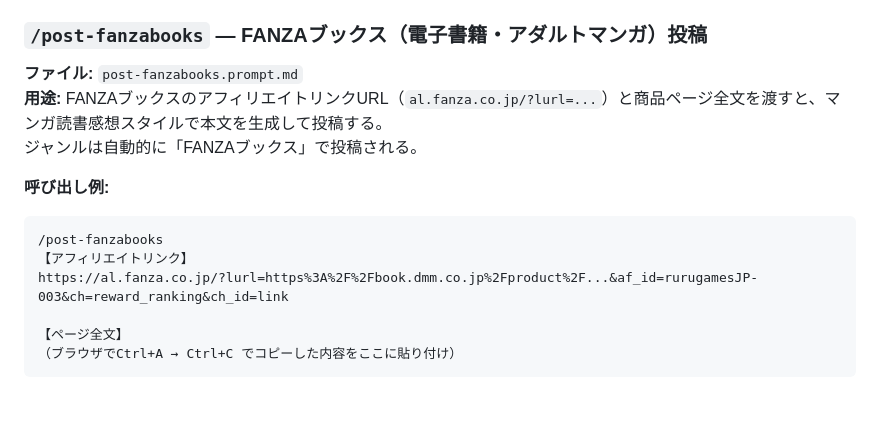
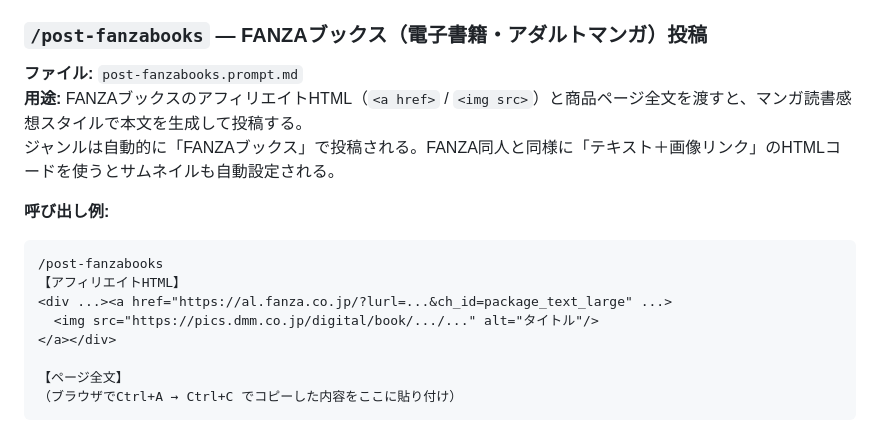
Before and after one commit to rurugames/game-review-site, a Markdown page: .github/prompts/README.md, the part around the change. Drawn GitHub-style; blank space fills up the shorter version.

Commit message:
post-fanzabooks: アフィリエイトHTMLから<img src>でサムネイル取得する方式に変更

````diff
--- a/.github/prompts/README.md
+++ b/.github/prompts/README.md
@@ -45,14 +45,16 @@ FANZAはOGP自動取得が失敗するため `--thumbnail` オプションを使
 ### `/post-fanzabooks` — FANZAブックス（電子書籍・アダルトマンガ）投稿
 
 **ファイル:** `post-fanzabooks.prompt.md`
-**用途:** FANZAブックスのアフィリエイトリンクURL（`al.fanza.co.jp/?lurl=...`）と商品ページ全文を渡すと、マンガ読書感想スタイルで本文を生成して投稿する。
-ジャンルは自動的に「FANZAブックス」で投稿される。
+**用途:** FANZAブックスのアフィリエイトHTML（`<a href>` / `<img src>`）と商品ページ全文を渡すと、マンガ読書感想スタイルで本文を生成して投稿する。
+ジャンルは自動的に「FANZAブックス」で投稿される。FANZA同人と同様に「テキスト＋画像リンク」のHTMLコードを使うとサムネイルも自動設定される。
 
 **呼び出し例:**
 ```
 /post-fanzabooks
-【アフィリエイトリンク】
-https://al.fanza.co.jp/?lurl=https%3A%2F%2Fbook.dmm.co.jp%2Fproduct%2F...&af_id=rurugamesJP-003&ch=reward_ranking&ch_id=link
+【アフィリエイトHTML】
+<div ...><a href="https://al.fanza.co.jp/?lurl=...&ch_id=package_text_large" ...>
+  <img src="https://pics.dmm.co.jp/digital/book/.../..." alt="タイトル"/>
+</a></div>
 
 【ページ全文】
 （ブラウザでCtrl+A → Ctrl+C でコピーした内容をここに貼り付け）
````
Also changed, not shown: .github/prompts/post-fanzabooks.prompt.md (+28 -14 lines).
